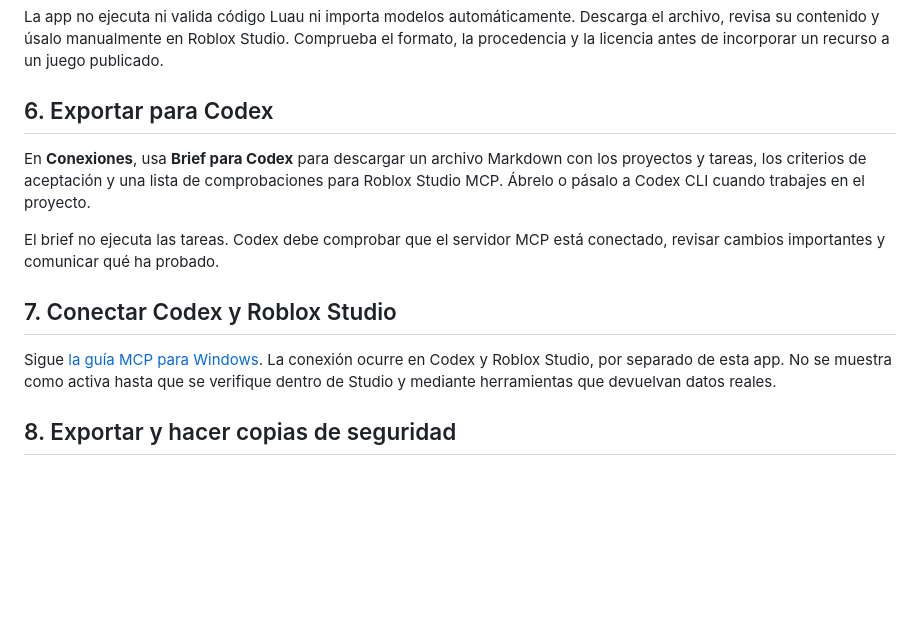
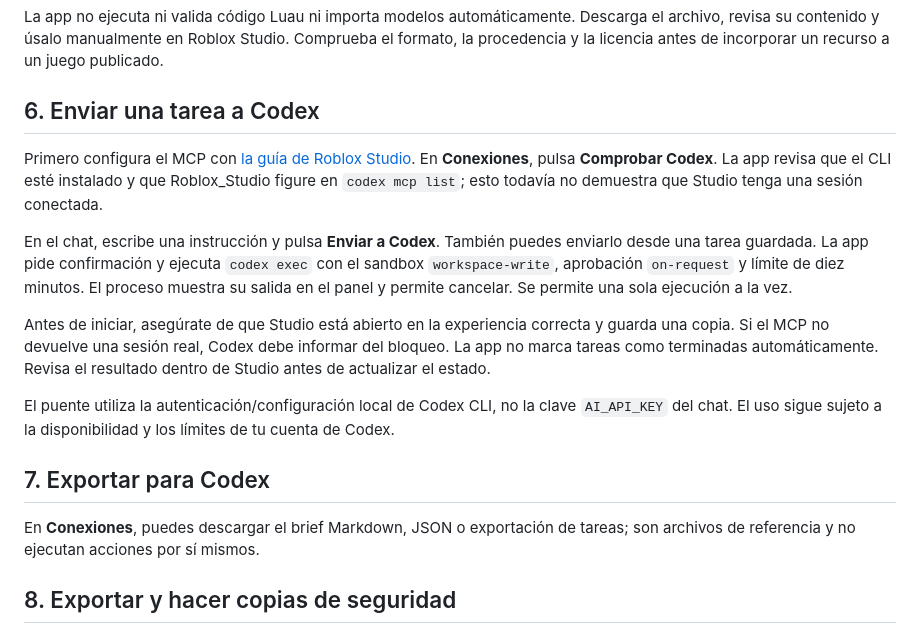
Before and after one commit to JEEM244/Creador-de-juegos-en-roblox, a Markdown page: docs/USER-GUIDE.md, the part around the change. Rendered like a GitHub page; blank space fills up the shorter version.

Commit message:
docs: explicar ejecución, cancelación y verificación con Codex

```diff
--- a/docs/USER-GUIDE.md
+++ b/docs/USER-GUIDE.md
@@ -21,13 +21,17 @@ En **Recursos**, puedes subir archivos admitidos o escribir un script Luau. Los
 
 La app no ejecuta ni valida código Luau ni importa modelos automáticamente. Descarga el archivo, revisa su contenido y úsalo manualmente en Roblox Studio. Comprueba el formato, la procedencia y la licencia antes de incorporar un recurso a un juego publicado.
 
-## 6. Exportar para Codex
-En **Conexiones**, usa **Brief para Codex** para descargar un archivo Markdown con los proyectos y tareas, los criterios de aceptación y una lista de comprobaciones para Roblox Studio MCP. Ábrelo o pásalo a Codex CLI cuando trabajes en el proyecto.
+## 6. Enviar una tarea a Codex
+Primero configura el MCP con [la guía de Roblox Studio](ROBLOX-STUDIO-MCP.md). En **Conexiones**, pulsa **Comprobar Codex**. La app revisa que el CLI esté instalado y que Roblox_Studio figure en `codex mcp list`; esto todavía no demuestra que Studio tenga una sesión conectada.
 
-El brief no ejecuta las tareas. Codex debe comprobar que el servidor MCP está conectado, revisar cambios importantes y comunicar qué ha probado.
+En el chat, escribe una instrucción y pulsa **Enviar a Codex**. También puedes enviarlo desde una tarea guardada. La app pide confirmación y ejecuta `codex exec` con el sandbox `workspace-write`, aprobación `on-request` y límite de diez minutos. El proceso muestra su salida en el panel y permite cancelar. Se permite una sola ejecución a la vez.
 
-## 7. Conectar Codex y Roblox Studio
-Sigue [la guía MCP para Windows](ROBLOX-STUDIO-MCP.md). La conexión ocurre en Codex y Roblox Studio, por separado de esta app. No se muestra como activa hasta que se verifique dentro de Studio y mediante herramientas que devuelvan datos reales.
+Antes de iniciar, asegúrate de que Studio está abierto en la experiencia correcta y guarda una copia. Si el MCP no devuelve una sesión real, Codex debe informar del bloqueo. La app no marca tareas como terminadas automáticamente. Revisa el resultado dentro de Studio antes de actualizar el estado.
+
+El puente utiliza la autenticación/configuración local de Codex CLI, no la clave `AI_API_KEY` del chat. El uso sigue sujeto a la disponibilidad y los límites de tu cuenta de Codex.
+
+## 7. Exportar para Codex
+En **Conexiones**, puedes descargar el brief Markdown, JSON o exportación de tareas; son archivos de referencia y no ejecutan acciones por sí mismos.
 
 ## 8. Exportar y hacer copias de seguridad
 Los botones **Exportar Markdown** y **Exportar JSON** descargan proyectos, tareas y metadatos de recursos; no incluyen los archivos binarios. Para conservar todo, cierra la app y copia la carpeta `data/` a una ubicación segura, incluyendo `state.json`, `activity.jsonl` y `assets/`.
```
